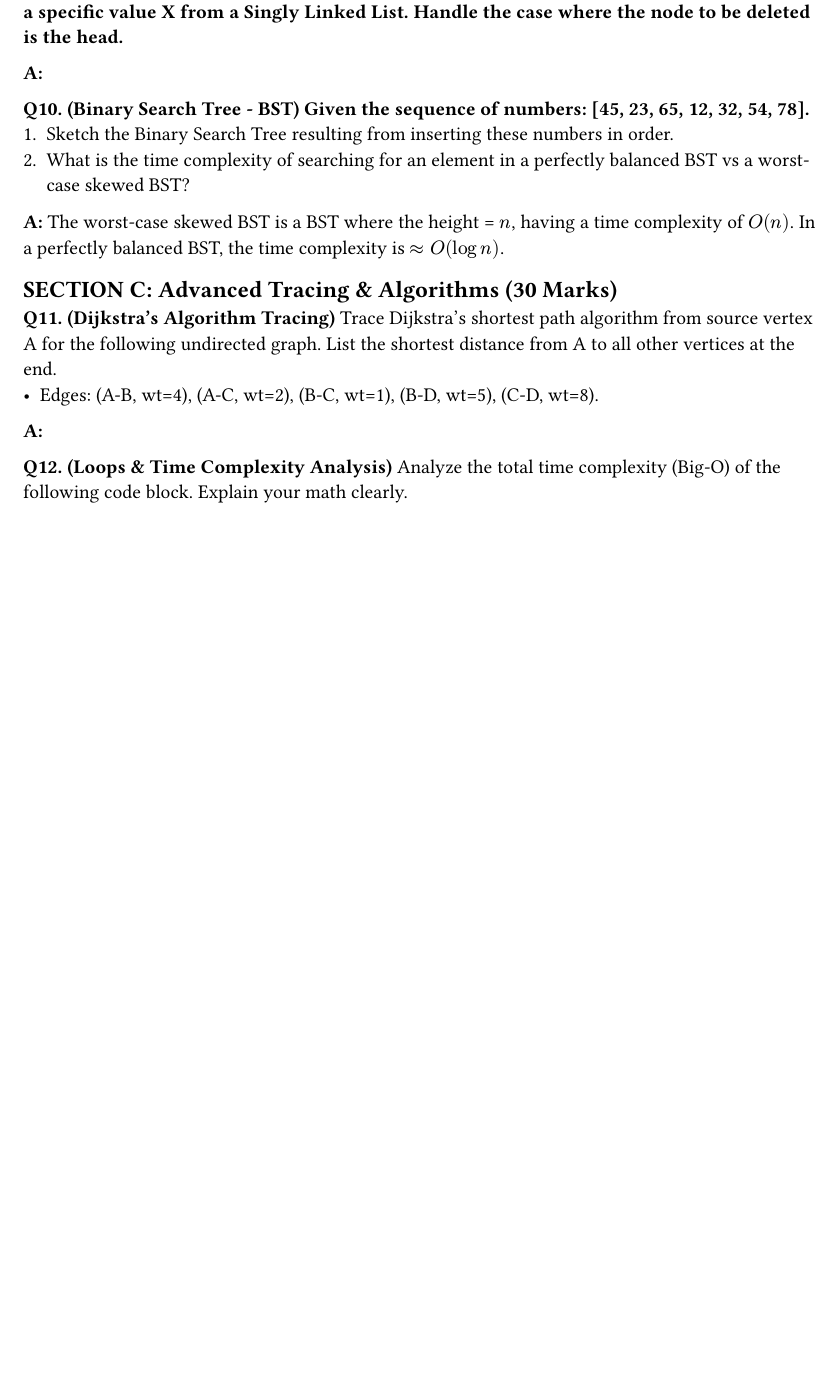
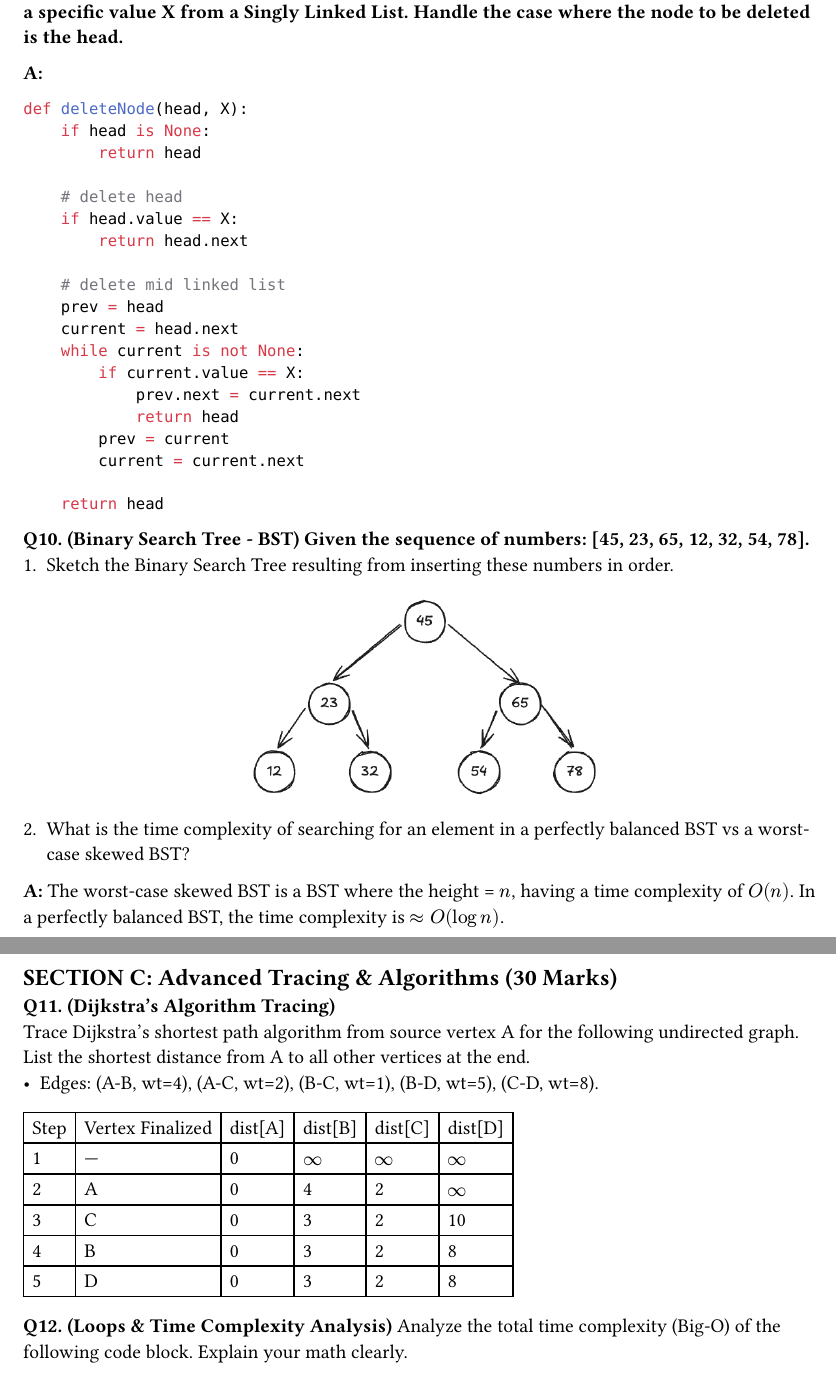
Before and after one commit to hcirne/t4inf1003-theoretische-informatik-2, a Typst document (practice-exam/practice-exam.typ): part of page 3 of 3 before the commit and two parts of pages 3 and 4 of 4 after it, the two joined at a grey line, cut so that both start at the same text, the shorter picture padded with empty space. Compiled offline with Typst 0.15.

Commit message:
added final exercises

````diff
--- a/practice-exam/practice-exam.typ
+++ b/practice-exam/practice-exam.typ
@@ -138,9 +138,35 @@ specific value X from a Singly Linked List. Handle the case where the node to be
 head.*
 
 *A:*
+```python
+def deleteNode(head, X):
+    if head is None:
+        return head
+
+    # delete head
+    if head.value == X:
+        return head.next
+
+    # delete mid linked list
+    prev = head
+    current = head.next
+    while current is not None:
+        if current.value == X:
+            prev.next = current.next
+            return head
+        prev = current
+        current = current.next
+
+    return head
+```
 
 *Q10. (Binary Search Tree - BST) Given the sequence of numbers: [45, 23, 65, 12, 32, 54, 78].*
 1. Sketch the Binary Search Tree resulting from inserting these numbers in order.
+
+#figure(
+  image("pt-10_1-theoretical-info.png", fit: "contain", width: 200pt),
+)
+
 2. What is the time complexity of searching for an element in a perfectly balanced BST vs a worst-case skewed BST?
 
 *A:* The worst-case skewed BST is a BST where the height = $n$, having a time complexity of $O(n)$.
@@ -148,12 +174,20 @@ In a perfectly balanced BST, the time complexity is $#sym.approx O(log n)$.
 
 == SECTION C: Advanced Tracing & Algorithms (30 Marks)
 
-*Q11. (Dijkstra’s Algorithm Tracing)*
+*Q11. (Dijkstra’s Algorithm Tracing)* \
 Trace Dijkstra's shortest path algorithm from source vertex A for the following undirected graph.
 List the shortest distance from A to all other vertices at the end.
 - Edges: (A-B, wt=4), (A-C, wt=2), (B-C, wt=1), (B-D, wt=5), (C-D, wt=8).
 
-*A:*
+#table(
+  columns: 6,
+  table.header([Step], [Vertex Finalized], [dist[A]], [dist[B]], [dist[C]], [dist[D]]),
+  [1], [—], [0], [$infinity$], [$infinity$], [$infinity$],
+  [2], [A], [0], [4], [2], [$infinity$],
+  [3], [C], [0], [3], [2], [10],
+  [4], [B], [0], [3], [2], [8],
+  [5], [D], [0], [3], [2], [8],
+)
 
 *Q12. (Loops & Time Complexity Analysis)*
 Analyze the total time complexity (Big-O) of the following code block. Explain your math clearly.
````
Also changed, not shown: practice-exam/pt-10_1-theoretical-info.png (added).
